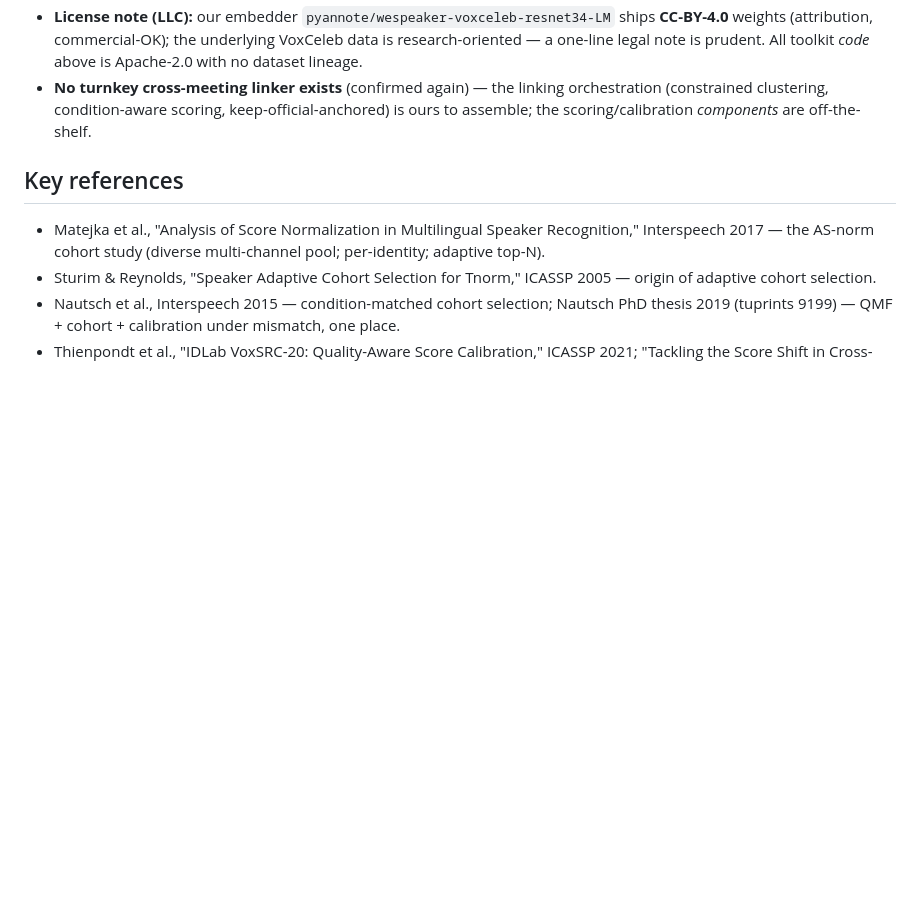
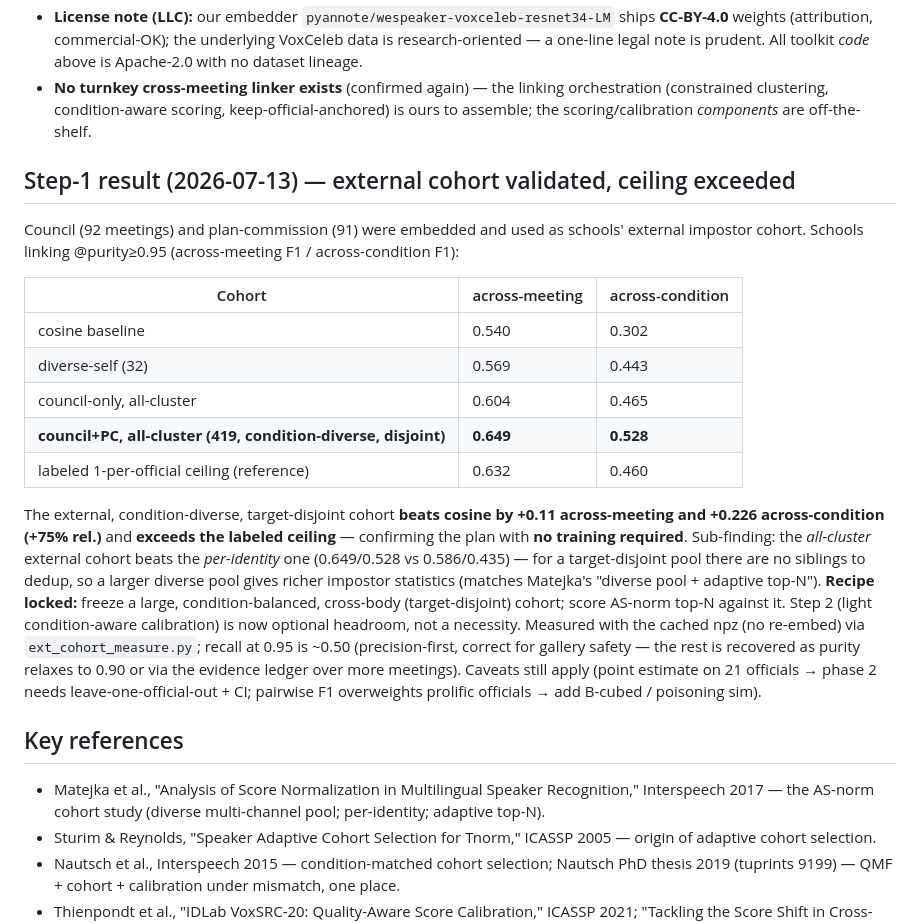
Before and after one commit to Actalux/actalux, a Markdown page: docs/architecture/linking-backend-decision-2026-07-12.md, the part around the change. GitHub-like rendering; blank space fills up the shorter version.

Commit message:
docs(diarization): record step-1 external-cohort linking result
The external, condition-diverse, cross-body impostor cohort (council+PC) beats
cosine by +0.11 across-meeting and +0.23 across-condition F1 at purity>=0.95 and
exceeds the labeled ceiling, validating the backend plan with no training. Locks
the recipe: freeze a large, condition-balanced, target-disjoint AS-norm cohort.

```diff
--- a/docs/architecture/linking-backend-decision-2026-07-12.md
+++ b/docs/architecture/linking-backend-decision-2026-07-12.md
@@ -122,6 +122,32 @@ global backend. PLDA/CORAL/TAS-norm stay as escalation options, not the first bu
   (constrained clustering, condition-aware scoring, keep-official-anchored) is ours to assemble; the
   scoring/calibration *components* are off-the-shelf.
 
+## Step-1 result (2026-07-13) — external cohort validated, ceiling exceeded
+
+Council (92 meetings) and plan-commission (91) were embedded and used as schools' external
+impostor cohort. Schools linking @purity≥0.95 (across-meeting F1 / across-condition F1):
+
+| Cohort | across-meeting | across-condition |
+|---|---|---|
+| cosine baseline | 0.540 | 0.302 |
+| diverse-self (32) | 0.569 | 0.443 |
+| council-only, all-cluster | 0.604 | 0.465 |
+| **council+PC, all-cluster (419, condition-diverse, disjoint)** | **0.649** | **0.528** |
+| labeled 1-per-official ceiling (reference) | 0.632 | 0.460 |
+
+The external, condition-diverse, target-disjoint cohort **beats cosine by +0.11 across-meeting and
++0.226 across-condition (+75% rel.)** and **exceeds the labeled ceiling** — confirming the plan with
+**no training required**. Sub-finding: the *all-cluster* external cohort beats the *per-identity*
+one (0.649/0.528 vs 0.586/0.435) — for a target-disjoint pool there are no siblings to dedup, so a
+larger diverse pool gives richer impostor statistics (matches Matejka's "diverse pool + adaptive
+top-N"). **Recipe locked:** freeze a large, condition-balanced, cross-body (target-disjoint) cohort;
+score AS-norm top-N against it. Step 2 (light condition-aware calibration) is now optional headroom,
+not a necessity. Measured with the cached npz (no re-embed) via `ext_cohort_measure.py`; recall at
+0.95 is ~0.50 (precision-first, correct for gallery safety — the rest is recovered as purity relaxes
+to 0.90 or via the evidence ledger over more meetings). Caveats still apply (point estimate on 21
+officials → phase 2 needs leave-one-official-out + CI; pairwise F1 overweights prolific officials →
+add B-cubed / poisoning sim).
+
 ## Key references
 
 - Matejka et al., "Analysis of Score Normalization in Multilingual Speaker Recognition," Interspeech 2017 — the AS-norm cohort study (diverse multi-channel pool; per-identity; adaptive top-N).
```
